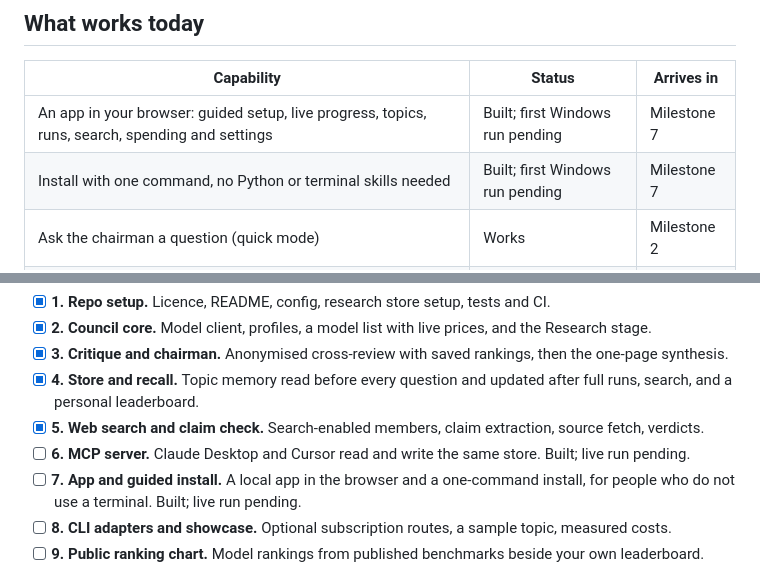
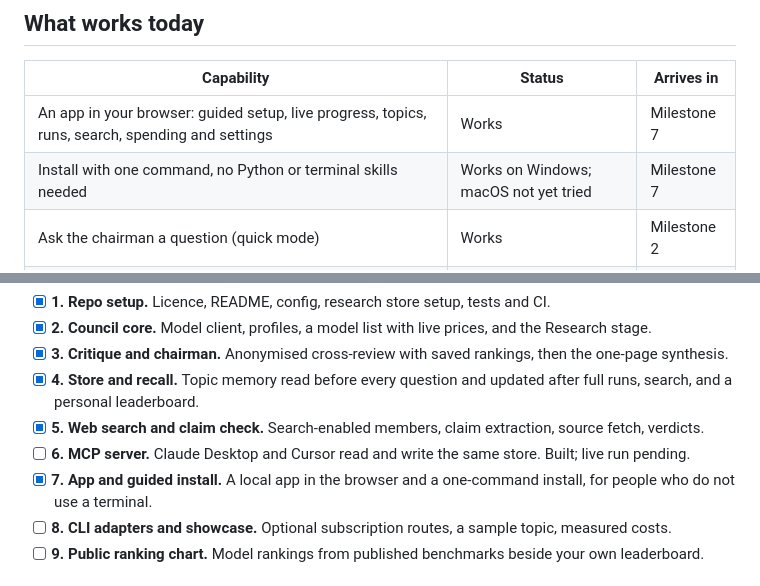
Before and after one commit to techtodpk/conclave, a Markdown page: README.md, 2 parts joined by grey strips. GitHub-like rendering.

Commit message:
Milestone 7: app and guided install, done

```diff
--- a/README.md
+++ b/README.md
@@ -10,8 +10,8 @@
 
 | Capability | Status | Arrives in |
 | --- | --- | --- |
-| An app in your browser: guided setup, live progress, topics, runs, search, spending and settings | Built; first Windows run pending | Milestone 7 |
-| Install with one command, no Python or terminal skills needed | Built; first Windows run pending | Milestone 7 |
+| An app in your browser: guided setup, live progress, topics, runs, search, spending and settings | Works | Milestone 7 |
+| Install with one command, no Python or terminal skills needed | Works on Windows; macOS not yet tried | Milestone 7 |
 | Ask the chairman a question (quick mode) | Works | Milestone 2 |
 | Ask every council member at the same time (`--full`) | Works | Milestone 2 |
 | Save each run as plain files: question, one answer per model, tokens, cost and timings | Works | Milestone 2 |
@@ -236,7 +236,7 @@ The task-level plan for each milestone, with what is done, in progress and pendi
 - [x] **4. Store and recall.** Topic memory read before every question and updated after full runs, search, and a personal leaderboard.
 - [x] **5. Web search and claim check.** Search-enabled members, claim extraction, source fetch, verdicts.
 - [ ] **6. MCP server.** Claude Desktop and Cursor read and write the same store. Built; live run pending.
-- [ ] **7. App and guided install.** A local app in the browser and a one-command install, for people who do not use a terminal. Built; live run pending.
+- [x] **7. App and guided install.** A local app in the browser and a one-command install, for people who do not use a terminal.
 - [ ] **8. CLI adapters and showcase.** Optional subscription routes, a sample topic, measured costs.
 - [ ] **9. Public ranking chart.** Model rankings from published benchmarks beside your own leaderboard.
 
```
Also changed, not shown: CHANGELOG.md (+2 -2 lines), docs/STATUS.md (+10 -7 lines).
